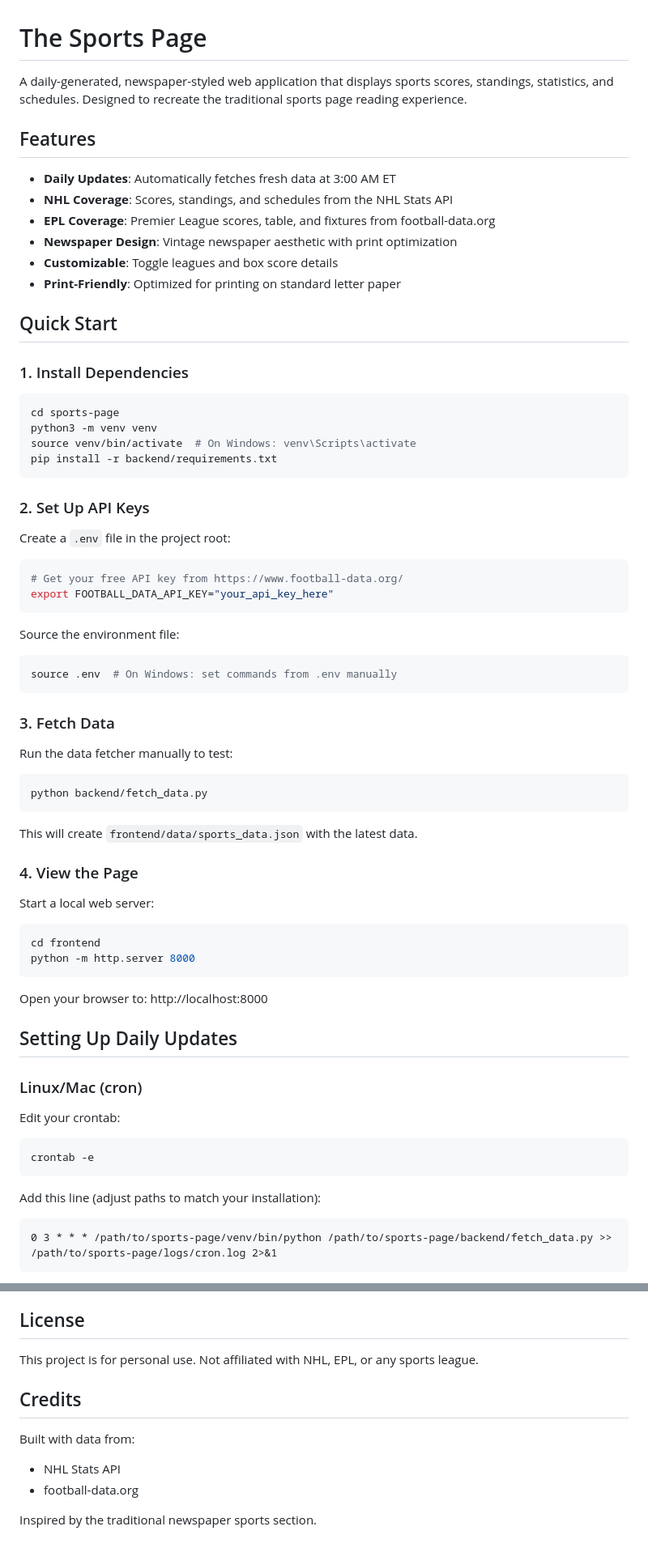
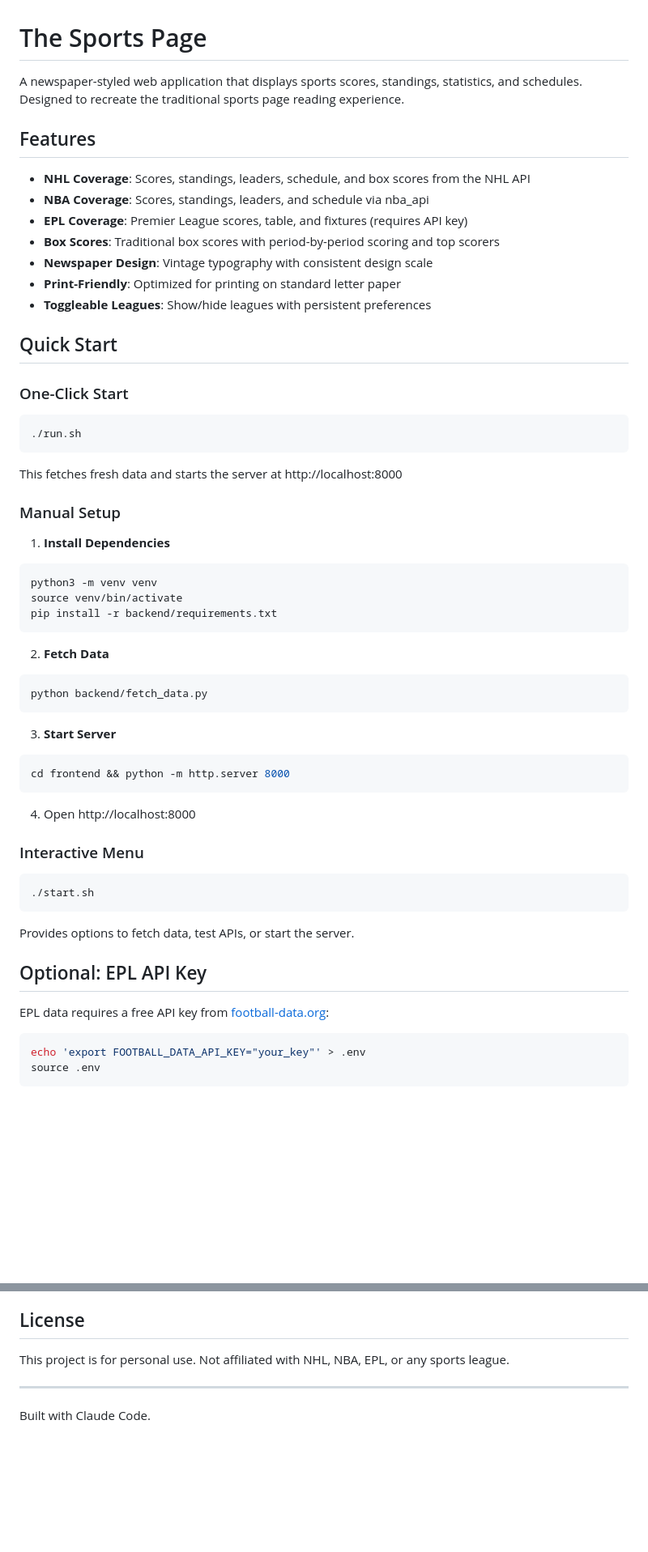
Before and after one commit to samsalk/the-sports-page, a Markdown page: README.md, 2 parts joined by grey strips. Shown at 81% size. GitHub-like rendering; blank space fills up the shorter version.

````diff
--- a/README.md
+++ b/README.md
@@ -1,76 +1,65 @@
 # The Sports Page
 
-A daily-generated, newspaper-styled web application that displays sports scores, standings, statistics, and schedules. Designed to recreate the traditional sports page reading experience.
+A newspaper-styled web application that displays sports scores, standings, statistics, and schedules. Designed to recreate the traditional sports page reading experience.
 
 ## Features
 
-- **Daily Updates**: Automatically fetches fresh data at 3:00 AM ET
-- **NHL Coverage**: Scores, standings, and schedules from the NHL Stats API
-- **EPL Coverage**: Premier League scores, table, and fixtures from football-data.org
-- **Newspaper Design**: Vintage newspaper aesthetic with print optimization
-- **Customizable**: Toggle leagues and box score details
+- **NHL Coverage**: Scores, standings, leaders, schedule, and box scores from the NHL API
+- **NBA Coverage**: Scores, standings, leaders, and schedule via nba_api
+- **EPL Coverage**: Premier League scores, table, and fixtures (requires API key)
+- **Box Scores**: Traditional box scores with period-by-period scoring and top scorers
+- **Newspaper Design**: Vintage typography with consistent design scale
 - **Print-Friendly**: Optimized for printing on standard letter paper
+- **Toggleable Leagues**: Show/hide leagues with persistent preferences
 
 ## Quick Start
 
-### 1. Install Dependencies
+### One-Click Start
 
 ```bash
-cd sports-page
+./run.sh
+```
+
+This fetches fresh data and starts the server at http://localhost:8000
+
+### Manual Setup
+
+1. **Install Dependencies**
+
+```bash
 python3 -m venv venv
-source venv/bin/activate  # On Windows: venv\Scripts\activate
+source venv/bin/activate
 pip install -r backend/requirements.txt
 ```
 
-### 2. Set Up API Keys
-
-Create a `.env` file in the project root:
-
-```bash
-# Get your free API key from https://www.football-data.org/
-export FOOTBALL_DATA_API_KEY="your_api_key_here"
-```
-
-Source the environment file:
-
-```bash
-source .env  # On Windows: set commands from .env manually
-```
-
-### 3. Fetch Data
-
-Run the data fetcher manually to test:
+2. **Fetch Data**
 
 ```bash
 python backend/fetch_data.py
 ```
 
-This will create `frontend/data/sports_data.json` with the latest data.
-
-### 4. View the Page
-
-Start a local web server:
+3. **Start Server**
 
 ```bash
-cd frontend
-python -m http.server 8000
+cd frontend && python -m http.server 8000
 ```
 
-Open your browser to: http://localhost:8000
+4. Open http://localhost:8000
 
-## Setting Up Daily Updates
-
-### Linux/Mac (cron)
-
-Edit your crontab:
+### Interactive Menu
 
 ```bash
-crontab -e
+./start.sh
 ```
 
-Add this line (adjust paths to match your installation):
+Provides options to fetch data, test APIs, or start the server.
 
-```
-0 3 * * * /path/to/sports-page/venv/bin/python /path/to/sports-page/backend/fetch_data.py >> /path/to/sports-page/logs/cron.log 2>&1
+## Optional: EPL API Key
+
+EPL data requires a free API key from [football-data.org](https://www.football-data.org/):
+
+```bash
+echo 'export FOOTBALL_DATA_API_KEY="your_key"' > .env
+source .env
 ```
 
@@ -160,12 +129,8 @@ Click the "Print" button or use your browser's print function (Cmd/Ctrl+P). The
 
 ## License
 
-This project is for personal use. Not affiliated with NHL, EPL, or any sports league.
+This project is for personal use. Not affiliated with NHL, NBA, EPL, or any sports league.
 
-## Credits
+---
 
-Built with data from:
-- NHL Stats API
-- football-data.org
-
-Inspired by the traditional newspaper sports section.
+Built with Claude Code.
````
Also changed, not shown: other parts of README.md (+46 -66 lines).
